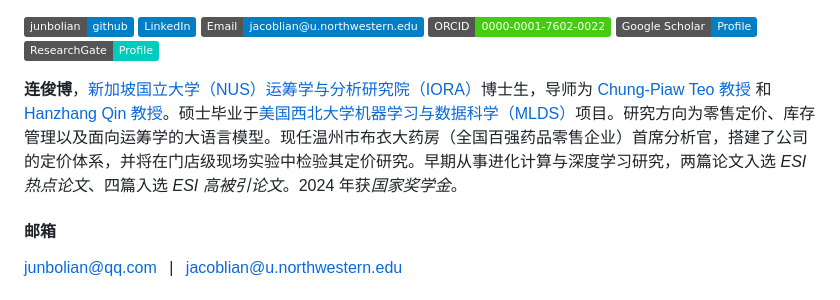
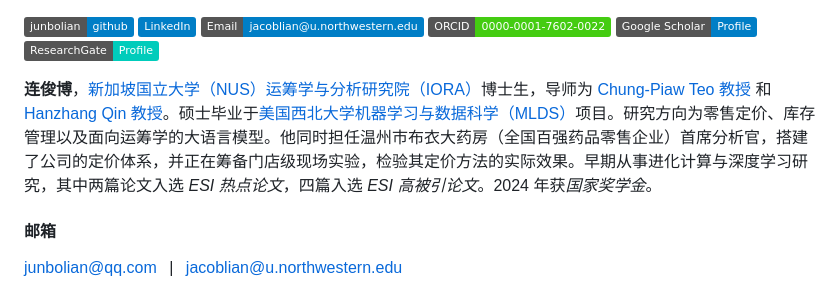
Before and after one commit to junbolian/junbolian.github.io, a Markdown page: contents/cn/home.md, the part around the change. GitHub-like rendering; badges without logos.

```diff
--- a/contents/cn/home.md
+++ b/contents/cn/home.md
@@ -5,7 +5,7 @@
 [![Google Scholar](https://img.shields.io/badge/Google%20Scholar-Profile-blue?logo=google-scholar&logoColor=white)](https://scholar.google.co.uk/citations?user=swfyyjkAAAAJ&hl)
 [![ResearchGate](https://img.shields.io/badge/ResearchGate-Profile-00CCBB?logo=researchgate&logoColor=white)](https://www.researchgate.net/profile/Junbo-Lian-2)
 
-**连俊博**，[新加坡国立大学（NUS）](https://nus.edu.sg/)[运筹学与分析研究院（IORA）](https://iora.nus.edu.sg/)博士生，导师为 [Chung-Piaw Teo 教授](https://iora.nus.edu.sg/people-p/teo-chung-piaw/) 和 [Hanzhang Qin 教授](https://hanzhangqin.com/)。硕士毕业于[美国西北大学](https://www.northwestern.edu/)[机器学习与数据科学（MLDS）](https://www.mccormick.northwestern.edu/machine-learning-data-science/)项目。研究方向为零售定价、库存管理以及面向运筹学的大语言模型。现任温州市布衣大药房（全国百强药品零售企业）首席分析官，搭建了公司的定价体系，并将在门店级现场实验中检验其定价研究。早期从事进化计算与深度学习研究，两篇论文入选 *ESI 热点论文*、四篇入选 *ESI 高被引论文*。2024 年获*国家奖学金*。
+**连俊博**，[新加坡国立大学（NUS）](https://nus.edu.sg/)[运筹学与分析研究院（IORA）](https://iora.nus.edu.sg/)博士生，导师为 [Chung-Piaw Teo 教授](https://iora.nus.edu.sg/people-p/teo-chung-piaw/) 和 [Hanzhang Qin 教授](https://hanzhangqin.com/)。硕士毕业于[美国西北大学](https://www.northwestern.edu/)[机器学习与数据科学（MLDS）](https://www.mccormick.northwestern.edu/machine-learning-data-science/)项目。研究方向为零售定价、库存管理以及面向运筹学的大语言模型。他同时担任温州市布衣大药房（全国百强药品零售企业）首席分析官，搭建了公司的定价体系，并正在筹备门店级现场实验，检验其定价方法的实际效果。早期从事进化计算与深度学习研究，其中两篇论文入选 *ESI 热点论文*，四篇入选 *ESI 高被引论文*。2024 年获*国家奖学金*。
 
 #### 邮箱
 [junbolian@qq.com](mailto:junbolian@qq.com) &ensp;|&ensp; [jacoblian@u.northwestern.edu](mailto:jacoblian@u.northwestern.edu)
```
Also changed, not shown: contents/home.md (+1 -1 lines).
